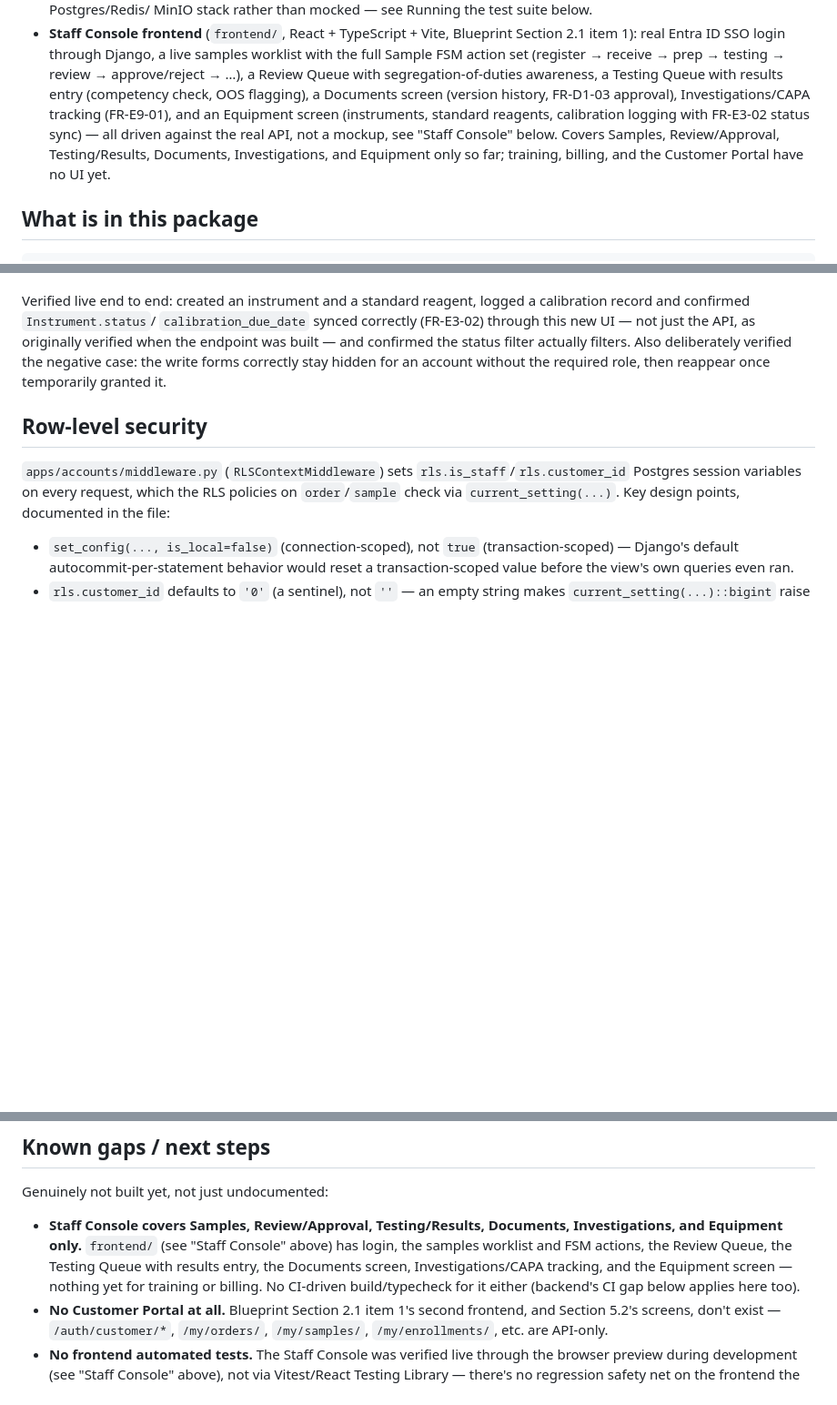
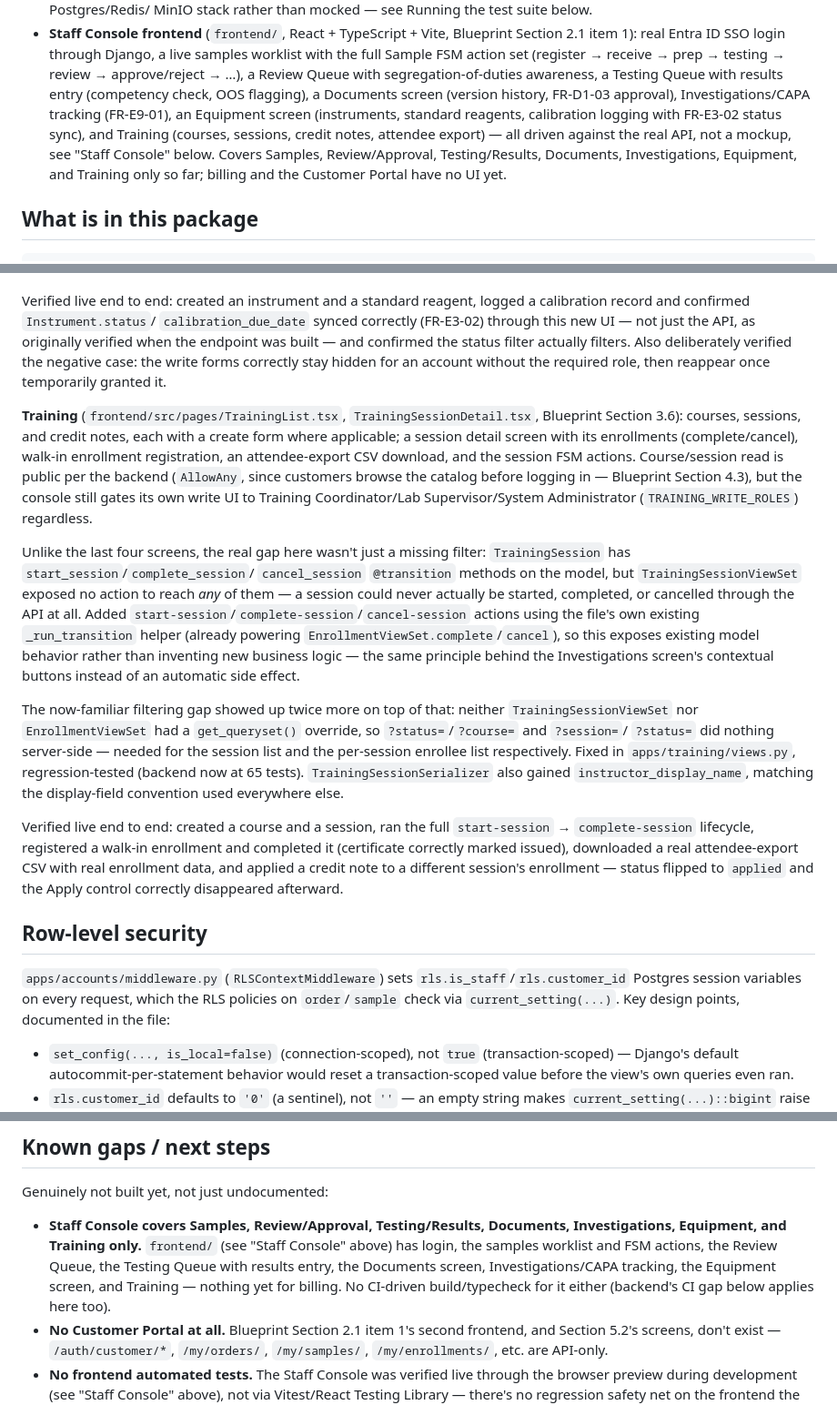
Before and after one commit to crwthopia/nexus-lims, a Markdown page: README.md, 3 parts joined by grey strips. Shown at 91% size. GitHub-like rendering; blank space fills up the shorter version.

Commit message:
Document the Training screen in the README
Co-Authored-By: Claude Sonnet 5 <noreply@anthropic.com>

```diff
--- a/README.md
+++ b/README.md
@@ -42,12 +42,13 @@ was invented outside that grounding.
   receive → prep → testing → review → approve/reject → …), a Review Queue
   with segregation-of-duties awareness, a Testing Queue with results entry
   (competency check, OOS flagging), a Documents screen (version history,
-  FR-D1-03 approval), Investigations/CAPA tracking (FR-E9-01), and an
+  FR-D1-03 approval), Investigations/CAPA tracking (FR-E9-01), an
   Equipment screen (instruments, standard reagents, calibration logging
-  with FR-E3-02 status sync) — all driven against the real API, not a
+  with FR-E3-02 status sync), and Training (courses, sessions, credit
+  notes, attendee export) — all driven against the real API, not a
   mockup, see "Staff Console" below. Covers Samples, Review/Approval,
-  Testing/Results, Documents, Investigations, and Equipment only so far;
-  training, billing, and the Customer Portal have no UI yet.
+  Testing/Results, Documents, Investigations, Equipment, and Training
+  only so far; billing and the Customer Portal have no UI yet.
 
 ## What is in this package
 
@@ -540,6 +542,45 @@ confirmed the status filter actually filters. Also deliberately verified
 the negative case: the write forms correctly stay hidden for an account
 without the required role, then reappear once temporarily granted it.
 
+**Training** (`frontend/src/pages/TrainingList.tsx`,
+`TrainingSessionDetail.tsx`, Blueprint Section 3.6): courses, sessions,
+and credit notes, each with a create form where applicable; a session
+detail screen with its enrollments (complete/cancel), walk-in enrollment
+registration, an attendee-export CSV download, and the session FSM
+actions. Course/session read is public per the backend (`AllowAny`, since
+customers browse the catalog before logging in — Blueprint Section 4.3),
+but the console still gates its own write UI to Training Coordinator/Lab
+Supervisor/System Administrator (`TRAINING_WRITE_ROLES`) regardless.
+
+Unlike the last four screens, the real gap here wasn't just a missing
+filter: `TrainingSession` has `start_session`/`complete_session`/
+`cancel_session` `@transition` methods on the model, but
+`TrainingSessionViewSet` exposed no action to reach *any* of them — a
+session could never actually be started, completed, or cancelled through
+the API at all. Added `start-session`/`complete-session`/`cancel-session`
+actions using the file's own existing `_run_transition` helper (already
+powering `EnrollmentViewSet.complete`/`cancel`), so this exposes existing
+model behavior rather than inventing new business logic — the same
+principle behind the Investigations screen's contextual buttons instead
+of an automatic side effect.
+
+The now-familiar filtering gap showed up twice more on top of that:
+neither `TrainingSessionViewSet` nor `EnrollmentViewSet` had a
+`get_queryset()` override, so `?status=`/`?course=` and `?session=`/
+`?status=` did nothing server-side — needed for the session list and the
+per-session enrollee list respectively. Fixed in `apps/training/views.py`,
+regression-tested (backend now at 65 tests).
+`TrainingSessionSerializer` also gained `instructor_display_name`,
+matching the display-field convention used everywhere else.
+
+Verified live end to end: created a course and a session, ran the full
+`start-session` → `complete-session` lifecycle, registered a walk-in
+enrollment and completed it (certificate correctly marked issued),
+downloaded a real attendee-export CSV with real enrollment data, and
+applied a credit note to a different session's enrollment — status
+flipped to `applied` and the Apply control correctly disappeared
+afterward.
+
 ## Row-level security
 
 `apps/accounts/middleware.py` (`RLSContextMiddleware`) sets
@@ -756,12 +797,12 @@ beat schedule entries themselves (the task *logic* is tested directly;
 Genuinely not built yet, not just undocumented:
 
 - **Staff Console covers Samples, Review/Approval, Testing/Results,
-  Documents, Investigations, and Equipment only.** `frontend/` (see "Staff
-  Console" above) has login, the samples worklist and FSM actions, the
-  Review Queue, the Testing Queue with results entry, the Documents
-  screen, Investigations/CAPA tracking, and the Equipment screen —
-  nothing yet for training or billing. No CI-driven build/typecheck for
-  it either (backend's CI gap below applies here too).
+  Documents, Investigations, Equipment, and Training only.** `frontend/`
+  (see "Staff Console" above) has login, the samples worklist and FSM
+  actions, the Review Queue, the Testing Queue with results entry, the
+  Documents screen, Investigations/CAPA tracking, the Equipment screen,
+  and Training — nothing yet for billing. No CI-driven build/typecheck
+  for it either (backend's CI gap below applies here too).
 - **No Customer Portal at all.** Blueprint Section 2.1 item 1's second
   frontend, and Section 5.2's screens, don't exist — `/auth/customer/*`,
   `/my/orders/`, `/my/samples/`, `/my/enrollments/`, etc. are API-only.
```
Also changed, not shown: other parts of README.md (+4 -3 lines).
